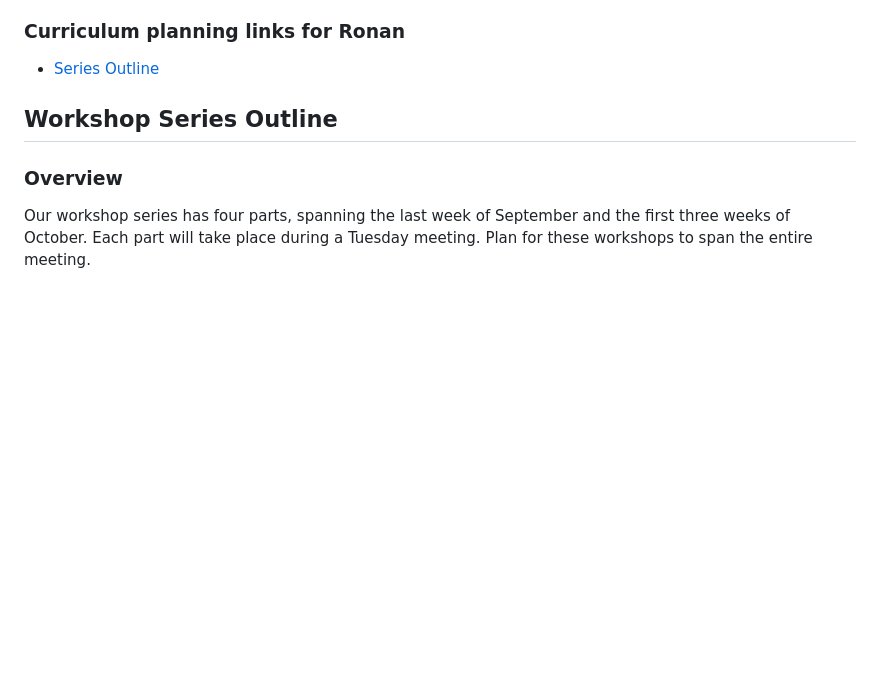
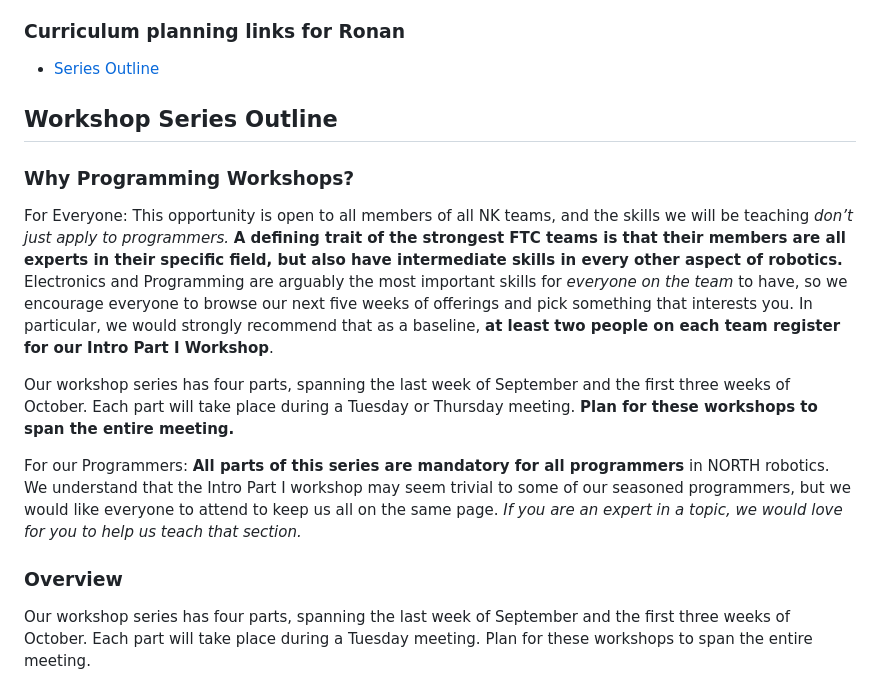
Before and after one commit to gonksquad/legacy, a Markdown page: index.md, the part around the change. Drawn GitHub-style; blank space fills up the shorter version.

Commit message:
Update index.md add the why

```diff
--- a/index.md
+++ b/index.md
@@ -13,6 +13,13 @@
 - [Series Outline](https://docs.google.com/document/d/1hlqY7KVbKZmHbv7WCP97T-UFN1xL9rFBbYAmcl71cbc/edit)
 
 ## Workshop Series Outline
+### Why Programming Workshops?
+For Everyone: This opportunity is open to all members of all NK teams, and the skills we will be teaching *don’t just apply to programmers.* **A defining trait of the strongest FTC teams is that their members are all experts in their specific field, but also have intermediate skills in every other aspect of robotics.** Electronics and Programming are arguably the most important skills for *everyone on the team* to have, so we encourage everyone to browse our next five weeks of offerings and pick something that interests you. In particular, we would strongly recommend that as a baseline, **at least two people on each team register for our Intro Part I Workshop**.
+
+Our workshop series has four parts, spanning the last week of September and the first three weeks of October. Each part will take place during a Tuesday or Thursday meeting. **Plan for these workshops to span the entire meeting.**
+
+For our Programmers: **All parts of this series are mandatory for all programmers** in NORTH robotics. We understand that the Intro Part I workshop may seem trivial to some of our seasoned programmers, but we would like everyone to attend to keep us all on the same page. *If you are an expert in a topic, we would love for you to help us teach that section.*
+
 ### Overview
 Our workshop series has four parts, spanning the last week of September and the first three weeks of October. Each part will take place during a Tuesday meeting. Plan for these workshops to span the entire meeting.
 
```
